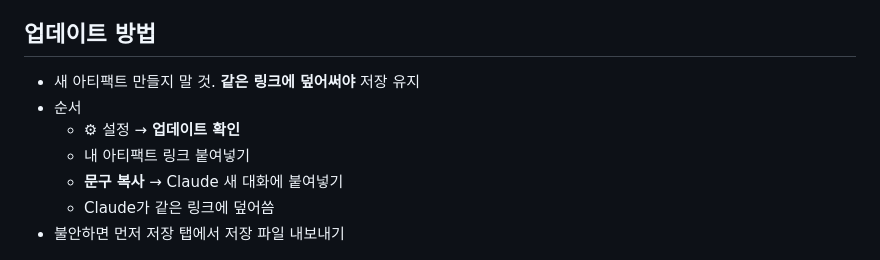
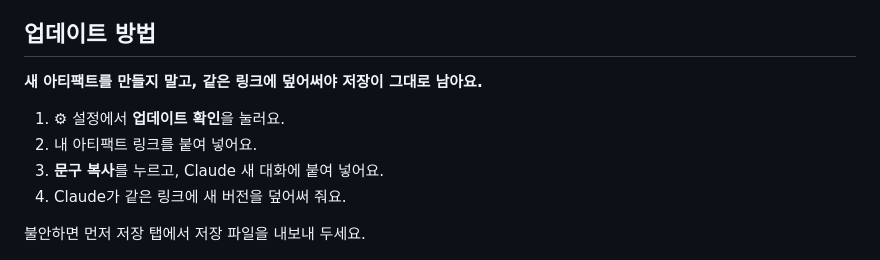
Before and after one commit to aomarco/dice-roguelife, a Markdown page: README.md, the part around one of its changes. Drawn GitHub-style.

```diff
--- a/README.md
+++ b/README.md
@@ -64,13 +64,14 @@ https://github.com/wonjoonSeol-WS/dice-roguelife/releases/latest/download/dice-r
 
 ## 업데이트 방법
 
-- 새 아티팩트 만들지 말 것. **같은 링크에 덮어써야** 저장 유지
-- 순서
-  - ⚙ 설정 → **업데이트 확인**
-  - 내 아티팩트 링크 붙여넣기
-  - **문구 복사** → Claude 새 대화에 붙여넣기
-  - Claude가 같은 링크에 덮어씀
-- 불안하면 먼저 저장 탭에서 저장 파일 내보내기
+**새 아티팩트를 만들지 말고, 같은 링크에 덮어써야 저장이 그대로 남아요.**
+
+1. ⚙ 설정에서 **업데이트 확인**을 눌러요.
+2. 내 아티팩트 링크를 붙여 넣어요.
+3. **문구 복사**를 누르고, Claude 새 대화에 붙여 넣어요.
+4. Claude가 같은 링크에 새 버전을 덮어써 줘요.
+
+불안하면 먼저 저장 탭에서 저장 파일을 내보내 두세요.
 
 ![업데이트 확인 창](docs/images/update-sheet-ko.png)
 
```
Also changed, not shown: other parts of README.md (+42 -43 lines).
